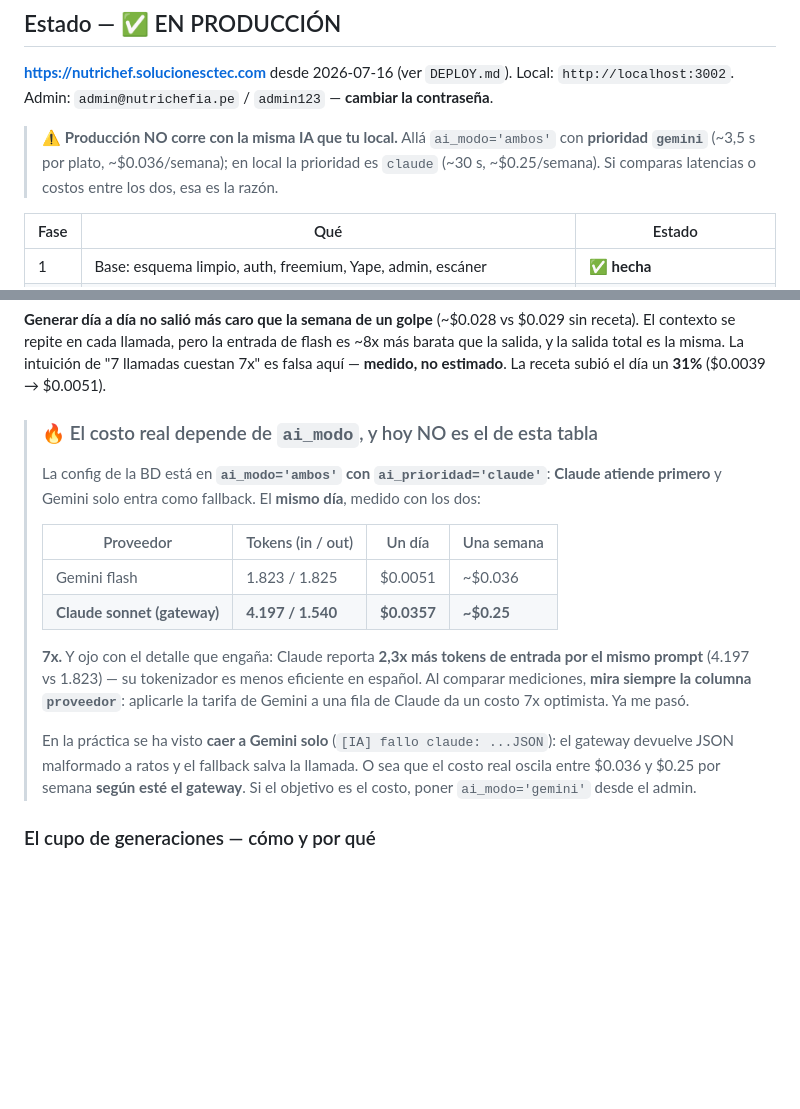
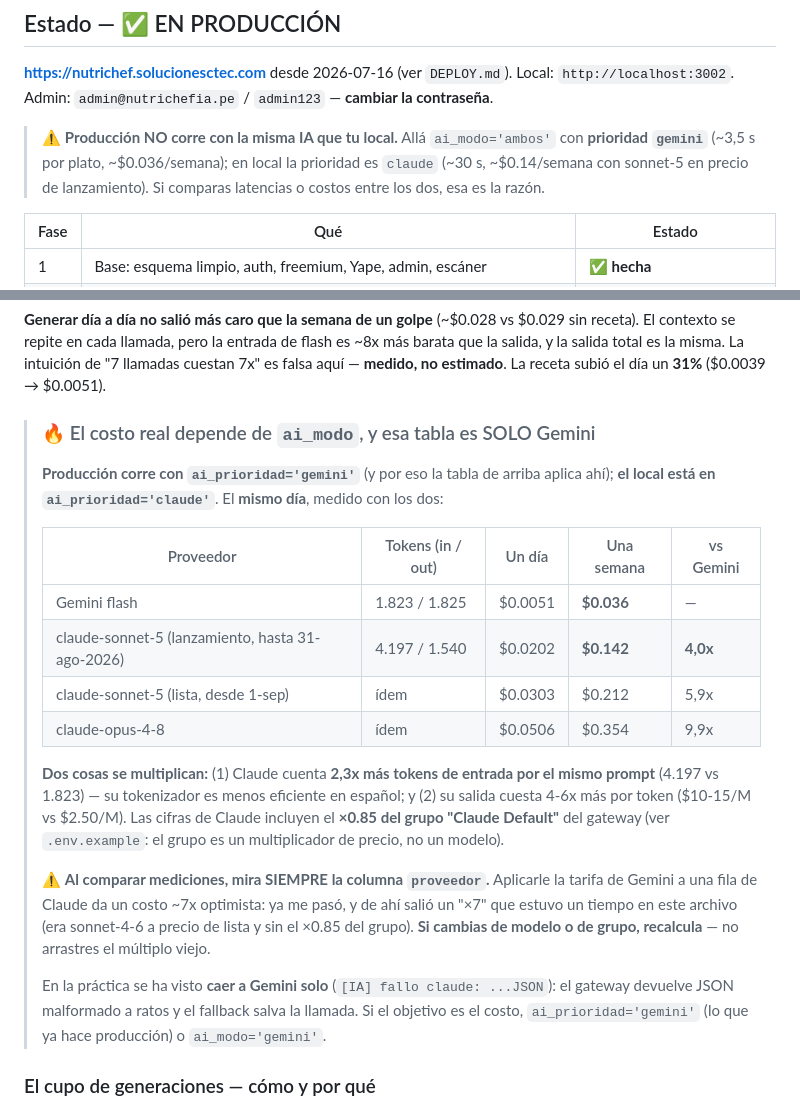
Before and after one commit to abantostechnology2030/nutrichef, a Markdown page: CLAUDE.md, 2 parts joined by grey strips. GitHub-like rendering; blank space fills up the shorter version.

Commit message:
Corrige el multiplo de costo Claude vs Gemini: es ~4x, no ~7x
El "7x" se midio con claude-sonnet-4-6 a precio de lista y ANTES de saber que el
grupo de la key en el gateway es un multiplicador. Desde entonces cambiaron dos
cosas: el modelo paso a sonnet-5 (precio de lanzamiento $2/$10 hasta el
31-ago-2026) y la key quedo en el grupo Default (x0.85).

Numeros medidos, una semana de menus (7 dias):
  gemini-2.5-flash            $0.036   (referencia, y lo que corre en produccion)
  claude-sonnet-5 lanzamiento $0.142   4.0x
  claude-sonnet-5 lista       $0.212   5.9x  <- desde el 1-sep-2026
  claude-opus-4-8             $0.354   9.9x

El multiplo sale de dos factores que se multiplican: Claude cuenta 2.3x mas
tokens por el mismo prompt (tokenizador menos eficiente en espanol) y su salida
cuesta 4-6x mas por token.

Co-Authored-By: Claude Opus 4.8 <noreply@anthropic.com>

```diff
--- a/CLAUDE.md
+++ b/CLAUDE.md
@@ -63,7 +63,7 @@ el servidor real) — ver `pruebas/README.md`.
 
 **https://nutrichef.solucionesctec.com** desde 2026-07-16 (ver `DEPLOY.md`). Local: `http://localhost:3002`. Admin: `admin@nutrichefia.pe` / `admin123` — **cambiar la contraseña**.
 
-> ⚠️ **Producción NO corre con la misma IA que tu local.** Allá `ai_modo='ambos'` con **prioridad `gemini`** (~3,5 s por plato, ~$0.036/semana); en local la prioridad es `claude` (~30 s, ~$0.25/semana). Si comparas latencias o costos entre los dos, esa es la razón.
+> ⚠️ **Producción NO corre con la misma IA que tu local.** Allá `ai_modo='ambos'` con **prioridad `gemini`** (~3,5 s por plato, ~$0.036/semana); en local la prioridad es `claude` (~30 s, ~$0.14/semana con sonnet-5 en precio de lanzamiento). Si comparas latencias o costos entre los dos, esa es la razón.
 
 | Fase | Qué | Estado |
 |---|---|---|
@@ -261,24 +261,31 @@ dispara el botón "Analizar nutrición".
 
 **Generar día a día no salió más caro que la semana de un golpe** (~$0.028 vs $0.029 sin receta). El contexto se repite en cada llamada, pero la entrada de flash es ~8x más barata que la salida, y la salida total es la misma. La intuición de "7 llamadas cuestan 7x" es falsa aquí — **medido, no estimado**. La receta subió el día un **31%** ($0.0039 → $0.0051).
 
-> ### 🔥 El costo real depende de `ai_modo`, y hoy NO es el de esta tabla
-> La config de la BD está en **`ai_modo='ambos'` con `ai_prioridad='claude'`**: **Claude
-> atiende primero** y Gemini solo entra como fallback. El **mismo día**, medido con los dos:
+> ### 🔥 El costo real depende de `ai_modo`, y esa tabla es SOLO Gemini
+> **Producción corre con `ai_prioridad='gemini'`** (y por eso la tabla de arriba aplica ahí);
+> **el local está en `ai_prioridad='claude'`**. El **mismo día**, medido con los dos:
 >
-> | Proveedor | Tokens (in / out) | Un día | Una semana |
-> |---|---|---|---|
-> | Gemini flash | 1.823 / 1.825 | $0.0051 | ~$0.036 |
-> | **Claude sonnet (gateway)** | **4.197 / 1.540** | **$0.0357** | **~$0.25** |
+> | Proveedor | Tokens (in / out) | Un día | Una semana | vs Gemini |
+> |---|---|---|---|---|
+> | Gemini flash | 1.823 / 1.825 | $0.0051 | **$0.036** | — |
+> | claude-sonnet-5 (lanzamiento, hasta 31-ago-2026) | 4.197 / 1.540 | $0.0202 | **$0.142** | **4,0x** |
+> | claude-sonnet-5 (lista, desde 1-sep) | ídem | $0.0303 | $0.212 | 5,9x |
+> | claude-opus-4-8 | ídem | $0.0506 | $0.354 | 9,9x |
 >
-> **7x.** Y ojo con el detalle que engaña: Claude reporta **2,3x más tokens de entrada por
-> el mismo prompt** (4.197 vs 1.823) — su tokenizador es menos eficiente en español. Al
-> comparar mediciones, **mira siempre la columna `proveedor`**: aplicarle la tarifa de
-> Gemini a una fila de Claude da un costo 7x optimista. Ya me pasó.
+> **Dos cosas se multiplican:** (1) Claude cuenta **2,3x más tokens de entrada por el mismo
+> prompt** (4.197 vs 1.823) — su tokenizador es menos eficiente en español; y (2) su salida
+> cuesta 4-6x más por token ($10-15/M vs $2.50/M). Las cifras de Claude incluyen el **×0.85
+> del grupo "Claude Default"** del gateway (ver `.env.example`: el grupo es un multiplicador
+> de precio, no un modelo).
+>
+> ⚠️ **Al comparar mediciones, mira SIEMPRE la columna `proveedor`.** Aplicarle la tarifa de
+> Gemini a una fila de Claude da un costo ~7x optimista: ya me pasó, y de ahí salió un "×7"
+> que estuvo un tiempo en este archivo (era sonnet-4-6 a precio de lista y sin el ×0.85 del
+> grupo). **Si cambias de modelo o de grupo, recalcula** — no arrastres el múltiplo viejo.
 >
 > En la práctica se ha visto **caer a Gemini solo** (`[IA] fallo claude: ...JSON`): el
-> gateway devuelve JSON malformado a ratos y el fallback salva la llamada. O sea que el
-> costo real oscila entre $0.036 y $0.25 por semana **según esté el gateway**. Si el
-> objetivo es el costo, poner `ai_modo='gemini'` desde el admin.
+> gateway devuelve JSON malformado a ratos y el fallback salva la llamada. Si el objetivo es
+> el costo, `ai_prioridad='gemini'` (lo que ya hace producción) o `ai_modo='gemini'`.
 
 ### El cupo de generaciones — cómo y por qué
 - **1 generación = 1 llamada a la IA = 1 día (3 platos) o 1 plato suelto.** Cuesta lo mismo pedir 1 que 3: la llamada es la unidad. **Free = 7/semana**, o sea justo una por día para armar la semana completa.
```
Also changed, not shown: DEPLOY.md (+1 -1 lines).
